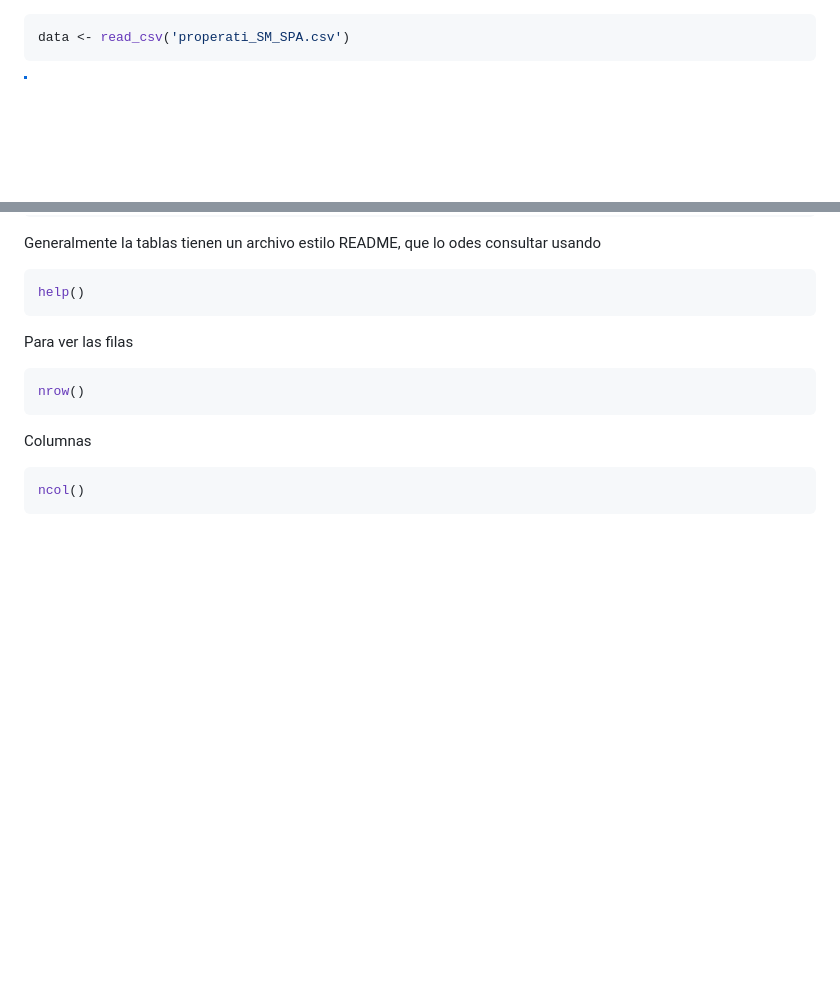
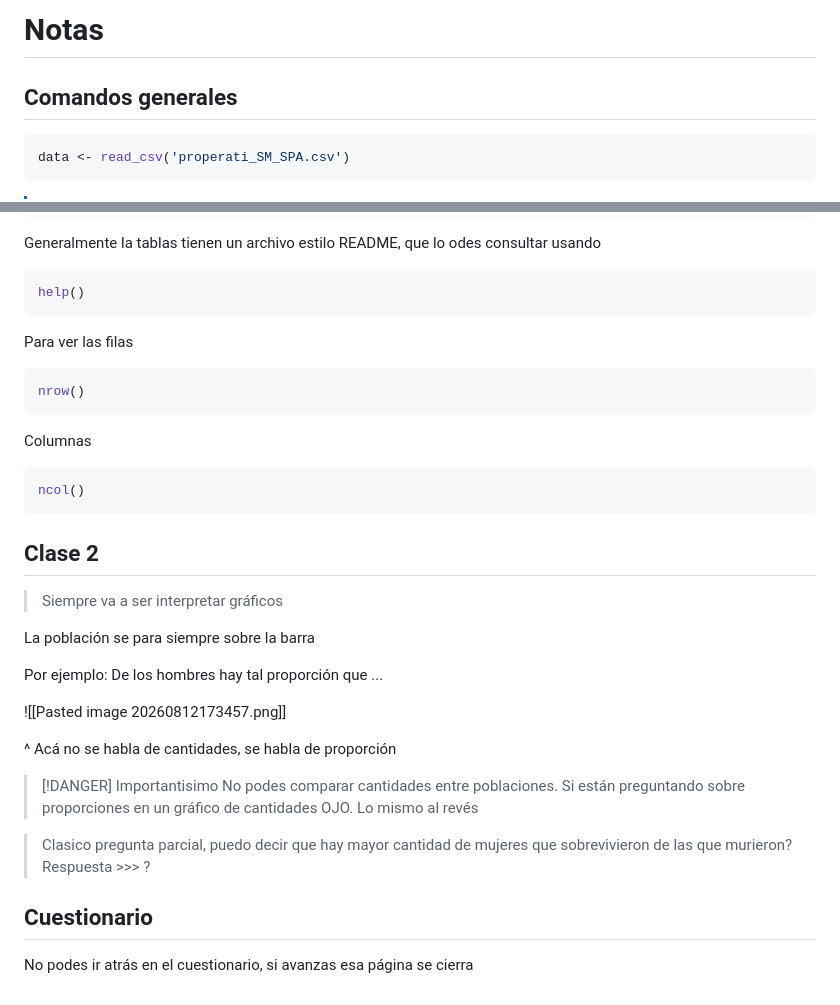
Before and after one commit to augusto-zimmermann/ICD, a Markdown page: notas.md, 2 parts joined by grey strips. Drawn GitHub-style; blank space fills up the shorter version.

````diff
--- a/notas.md
+++ b/notas.md
@@ -1,3 +1,6 @@
+# Notas
+
+## Comandos generales
 
 ```r
 data <- read_csv('properati_SM_SPA.csv')
@@ -34,3 +37,25 @@ Columnas
 ```r
 ncol()
 ```
+
+## Clase 2
+
+> Siempre va a ser interpretar gráficos
+
+La población se para siempre sobre la barra
+
+Por ejemplo: De los hombres hay tal proporción que ...
+
+![[Pasted image 20260812173457.png]]
+
+^ Acá no se habla de cantidades, se habla de proporción
+
+> [!DANGER] Importantisimo
+> No podes comparar cantidades entre poblaciones.
+> Si están preguntando sobre proporciones en un gráfico de cantidades OJO. Lo mismo al revés
+
+> Clasico pregunta parcial, puedo decir que hay mayor cantidad de mujeres que sobrevivieron de las que murieron? Respuesta >>> ?
+
+## Cuestionario
+
+No podes ir atrás en el cuestionario, si avanzas esa página se cierra
````
Also changed, not shown: Pasted image 20260812173457.png (added).
